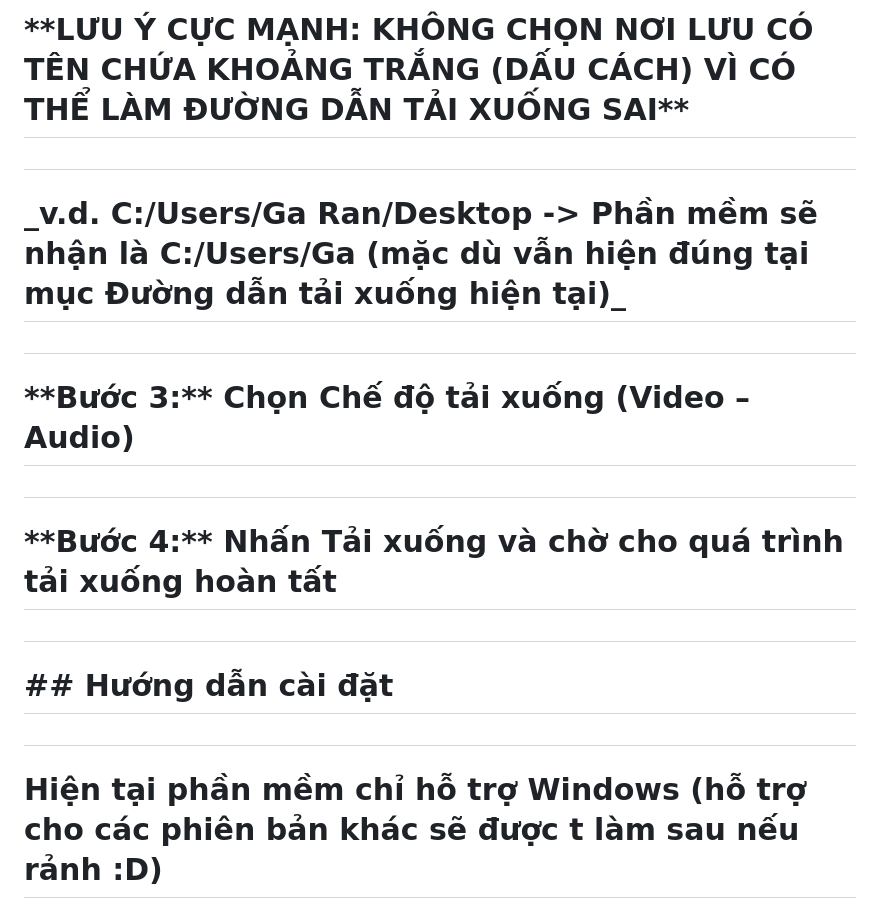
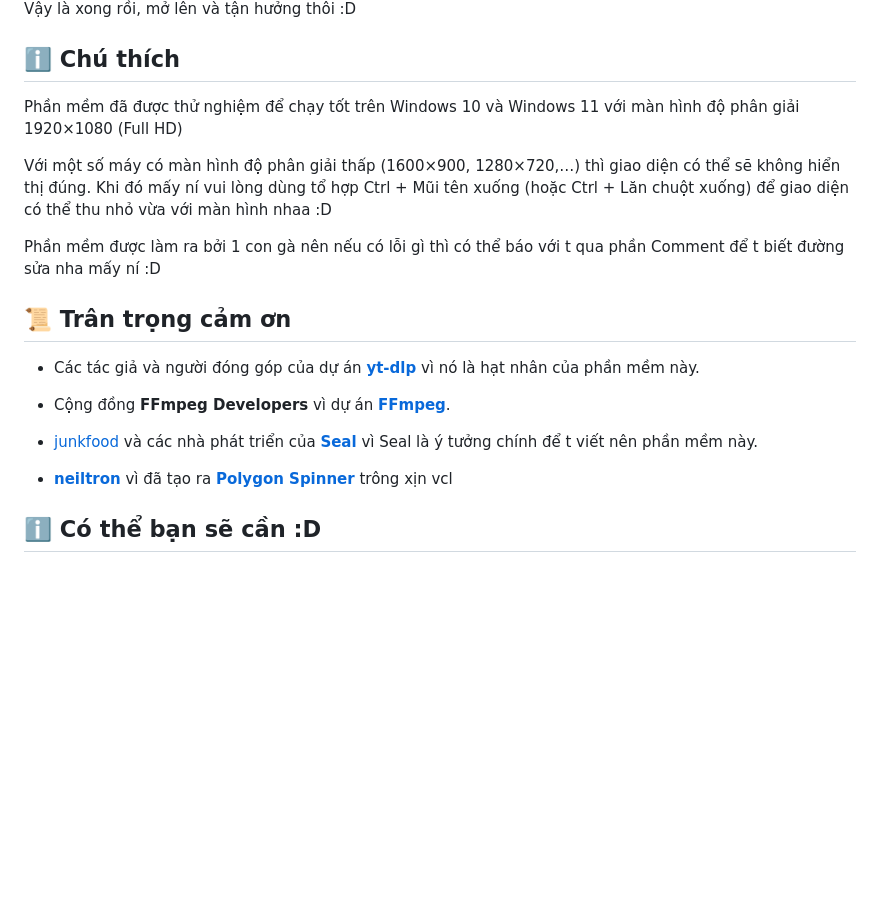
Before and after one commit to chickenizdabest/yt-dlp-gui, a Markdown page: README.md, the part around one of its changes. GitHub-like rendering; blank space fills up the shorter version.

```diff
--- a/README.md
+++ b/README.md
@@ -42,23 +53,23 @@
 
-# \*\*LƯU Ý CỰC MẠNH: KHÔNG CHỌN NƠI LƯU CÓ TÊN CHỨA KHOẢNG TRẮNG (DẤU CÁCH) VÌ CÓ THỂ LÀM ĐƯỜNG DẪN TẢI XUỐNG SAI\*\*
+Vậy là xong rồi, mở lên và tận hưởng thôi :D
 
-#
+## ℹ️ Chú thích
 
-# \_v.d. C:/Users/Ga Ran/Desktop -> Phần mềm sẽ nhận là C:/Users/Ga (mặc dù vẫn hiện đúng tại mục Đường dẫn tải xuống hiện tại)\_
+Phần mềm đã được thử nghiệm để chạy tốt trên Windows 10 và Windows 11 với màn hình độ phân giải 1920×1080 (Full HD)
 
-#
+Với một số máy có màn hình độ phân giải thấp (1600×900, 1280×720,…) thì giao diện có thể sẽ không hiển thị đúng. Khi đó mấy ní vui lòng dùng tổ hợp Ctrl + Mũi tên xuống (hoặc Ctrl + Lăn chuột xuống) để giao diện có thể thu nhỏ vừa với màn hình nhaa :D
 
-# \*\*Bước 3:\*\*  Chọn Chế độ tải xuống (Video – Audio)
+Phần mềm được làm ra bởi 1 con gà nên nếu có lỗi gì thì có thể báo với t qua phần Comment để t biết đường sửa nha mấy ní :D
 
-#
+## 📜 Trân trọng cảm ơn
 
-# \*\*Bước 4:\*\*  Nhấn Tải xuống và chờ cho quá trình tải xuống hoàn tất
+- Các tác giả và người đóng góp của dự án  [**yt-dlp**](https://github.com/yt-dlp/yt-dlp/tree/master)  vì nó là hạt nhân của phần mềm này.
 
-#
+- Cộng đồng  **FFmpeg Developers**  vì dự án  [**FFmpeg**](https://ffmpeg.org/).
 
-# \## Hướng dẫn cài đặt
+- [junkfood](https://github.com/JunkFood02) và các nhà phát triển của [**Seal**](https://github.com/JunkFood02/Seal) vì Seal là ý tưởng chính để t viết nên phần mềm này.
 
-#
+-   [**neiltron**](https://github.com/neiltron/polygon-spinner/commits?author=neiltron) vì đã tạo ra [**Polygon Spinner**](https://github.com/neiltron/polygon-spinner) trông xịn vcl
 
-# Hiện tại phần mềm chỉ hỗ trợ Windows (hỗ trợ cho các phiên bản khác sẽ được t làm sau nếu rảnh :D)
+## ℹ️ Có thể bạn sẽ cần :D
 
```
Also changed, not shown: other parts of README.md (+34 -79 lines).
